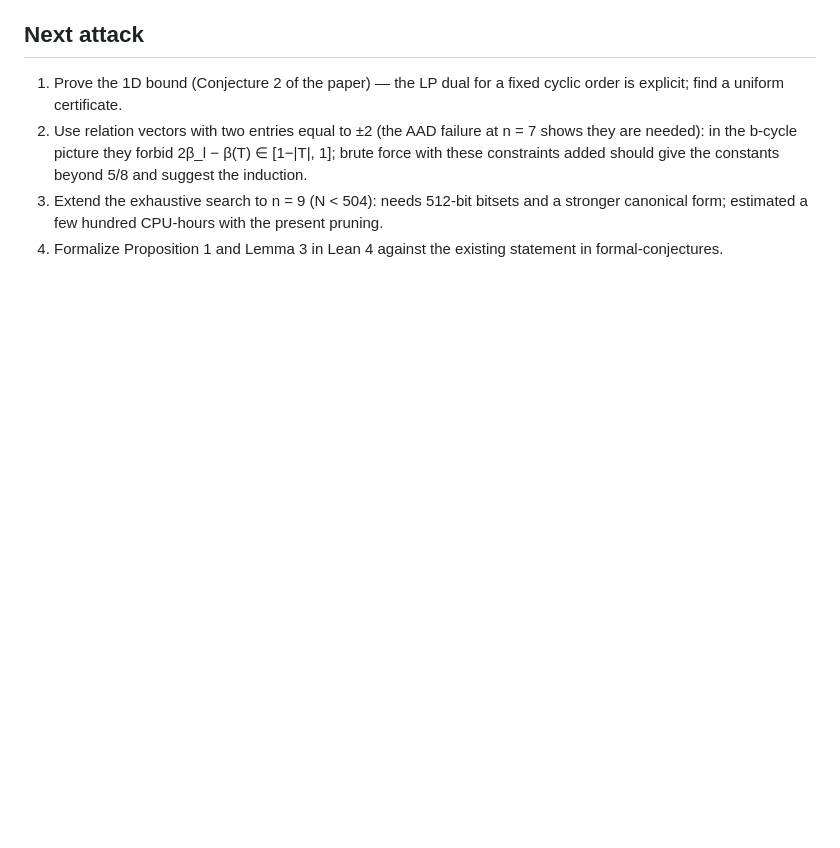
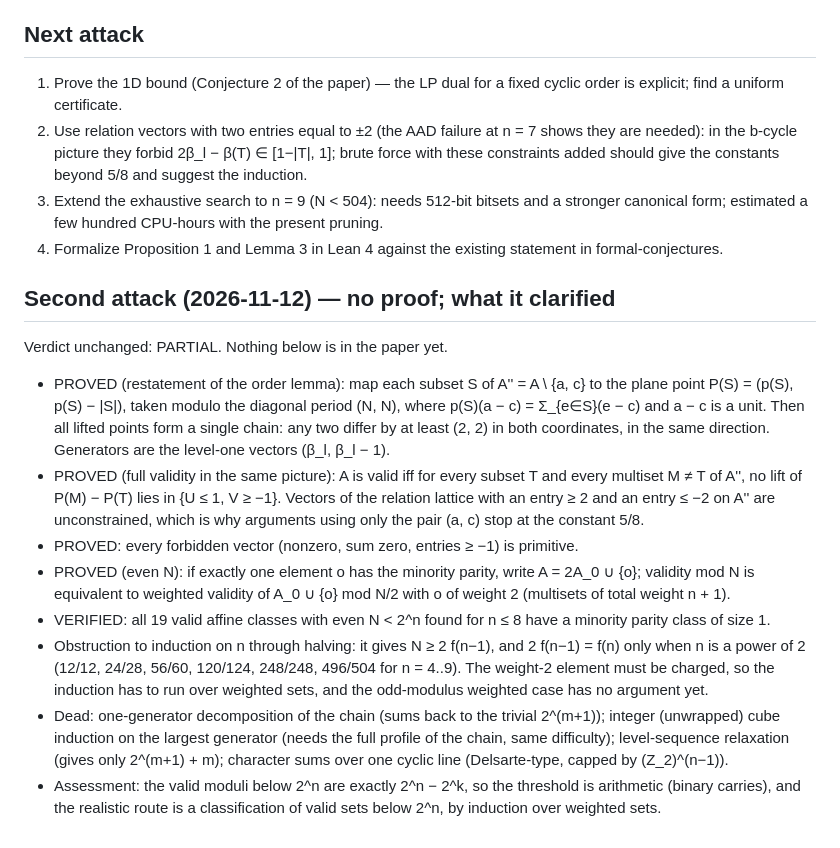
Before and after one commit to deepnilray/erdos, a Markdown page: minmod/NOTES.md, the part around the change. Rendered like a GitHub page; blank space fills up the shorter version.

Commit message:
minmod: second attack notes (planar chain form, weighted even-N reduction, induction obstruction)
Co-Authored-By: Claude Fable 5.2 <noreply@anthropic.com>
Claude-Session: https://claude.ai/code/session_01NvXnpdkqmh7P5jdYYi8UoY

```diff
--- a/minmod/NOTES.md
+++ b/minmod/NOTES.md
@@ -73,3 +73,26 @@ that rejects planted invalid sets.
 3. Extend the exhaustive search to n = 9 (N < 504): needs 512-bit bitsets and a stronger canonical form; estimated
    a few hundred CPU-hours with the present pruning.
 4. Formalize Proposition 1 and Lemma 3 in Lean 4 against the existing statement in formal-conjectures.
+
+## Second attack (2026-11-12) — no proof; what it clarified
+Verdict unchanged: PARTIAL. Nothing below is in the paper yet.
+
+- PROVED (restatement of the order lemma): map each subset S of A'' = A \ {a, c} to the plane point
+  P(S) = (p(S), p(S) − |S|), taken modulo the diagonal period (N, N), where p(S)(a − c) = Σ_{e∈S}(e − c) and a − c is a unit.
+  Then all lifted points form a single chain: any two differ by at least (2, 2) in both coordinates, in the same
+  direction. Generators are the level-one vectors (β_l, β_l − 1).
+- PROVED (full validity in the same picture): A is valid iff for every subset T and every multiset M ≠ T of A'',
+  no lift of P(M) − P(T) lies in {U ≤ 1, V ≥ −1}. Vectors of the relation lattice with an entry ≥ 2 and an entry ≤ −2
+  on A'' are unconstrained, which is why arguments using only the pair (a, c) stop at the constant 5/8.
+- PROVED: every forbidden vector (nonzero, sum zero, entries ≥ −1) is primitive.
+- PROVED (even N): if exactly one element o has the minority parity, write A = 2A_0 ∪ {o}; validity mod N is
+  equivalent to weighted validity of A_0 ∪ {o} mod N/2 with o of weight 2 (multisets of total weight n + 1).
+- VERIFIED: all 19 valid affine classes with even N < 2^n found for n ≤ 8 have a minority parity class of size 1.
+- Obstruction to induction on n through halving: it gives N ≥ 2 f(n−1), and 2 f(n−1) = f(n) only when n is a power
+  of 2 (12/12, 24/28, 56/60, 120/124, 248/248, 496/504 for n = 4..9). The weight-2 element must be charged, so the
+  induction has to run over weighted sets, and the odd-modulus weighted case has no argument yet.
+- Dead: one-generator decomposition of the chain (sums back to the trivial 2^(m+1)); integer (unwrapped) cube
+  induction on the largest generator (needs the full profile of the chain, same difficulty); level-sequence
+  relaxation (gives only 2^(m+1) + m); character sums over one cyclic line (Delsarte-type, capped by (Z_2)^(n−1)).
+- Assessment: the valid moduli below 2^n are exactly 2^n − 2^k, so the threshold is arithmetic (binary carries),
+  and the realistic route is a classification of valid sets below 2^n, by induction over weighted sets.
```
